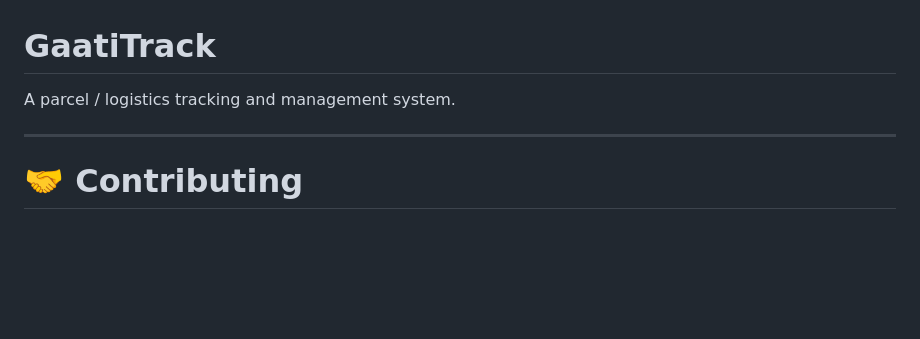
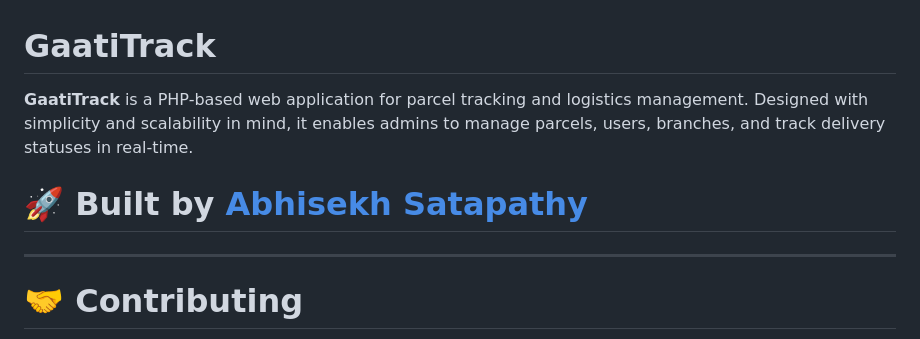
Before and after one commit to AbhisekhSatapathy/GaatiTrack, a Markdown page: README.md, the part around the change. Drawn GitHub-style; blank space fills up the shorter version.

```diff
--- a/README.md
+++ b/README.md
@@ -1,6 +1,8 @@
 # GaatiTrack
 
-A parcel / logistics tracking and management system.
+**GaatiTrack** is a PHP-based web application for parcel tracking and logistics management. Designed with simplicity and scalability in mind, it enables admins to manage parcels, users, branches, and track delivery statuses in real-time.
+
+# 🚀 Built by [Abhisekh Satapathy](https://github.com/AbhisekhSatapathy)
 
 ---
 # 🤝 Contributing
```
